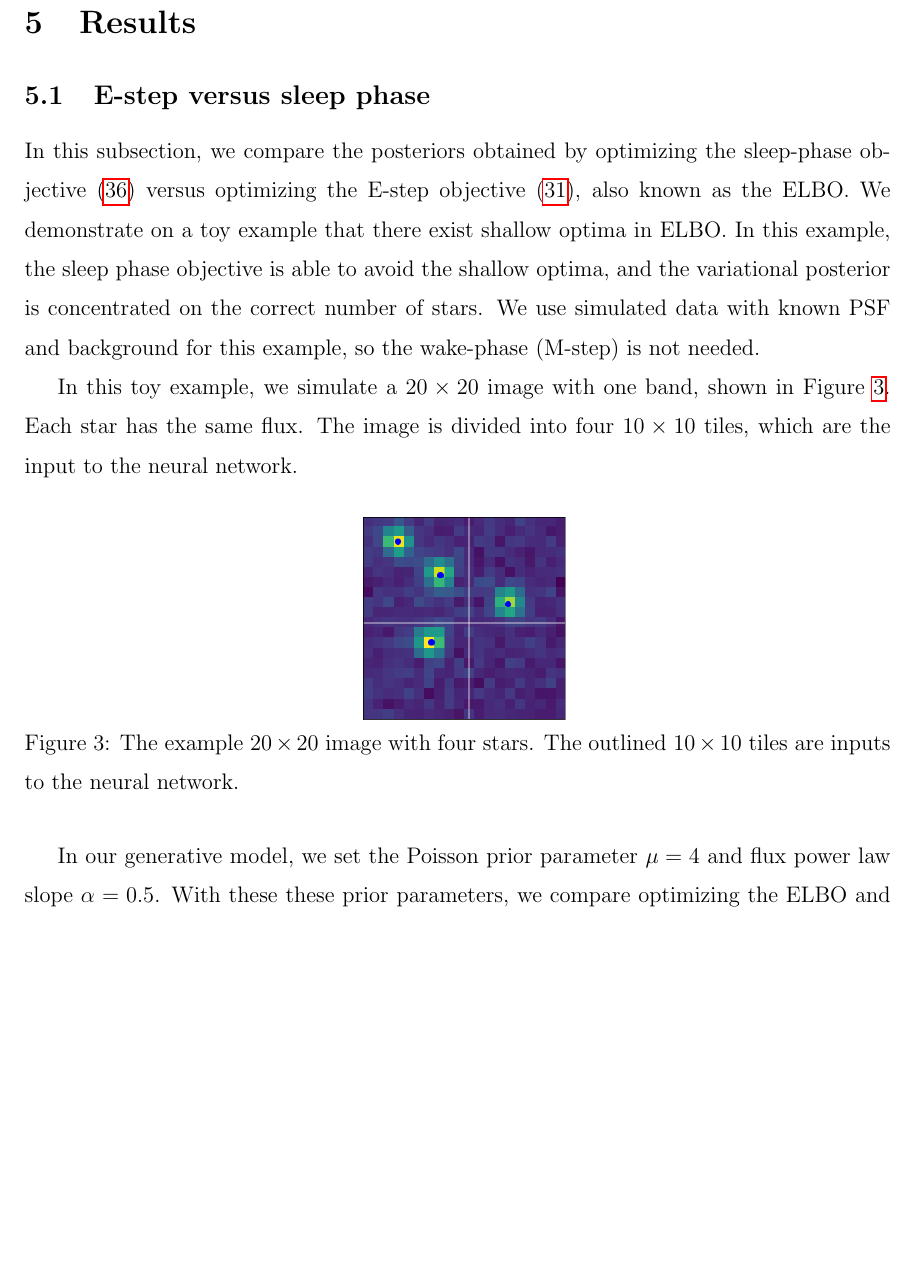
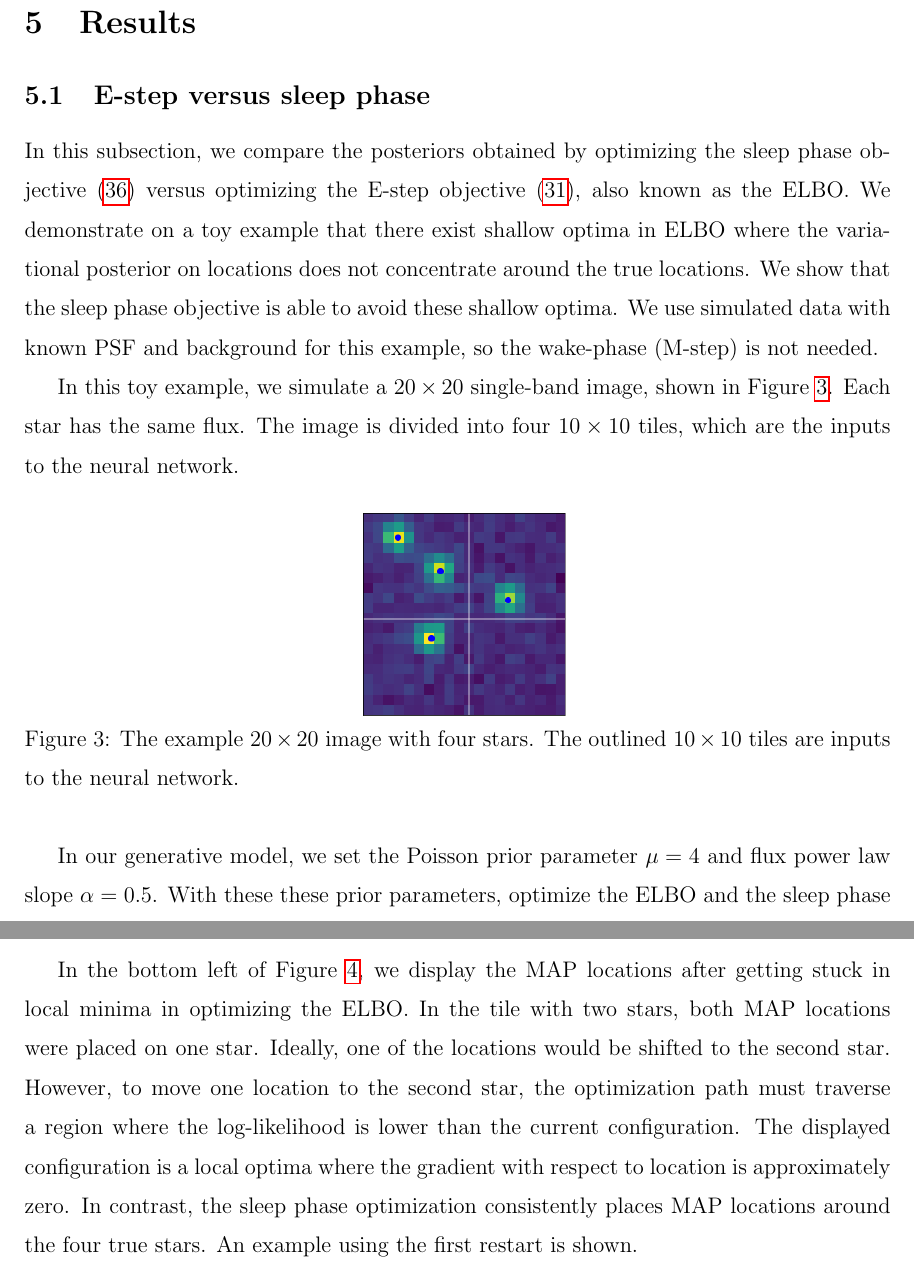
Before and after one commit to Runjing-Liu120/deblending_starfields_paper, a LaTeX paper (main.tex, which reads 5a-results-synth_data.tex): part of page 25 of 44 before the commit and two parts of pages 25 and 26 of 44 after it, the two joined at a grey line, cut so that both start at the same text, the shorter picture padded with empty space. Compiled offline with pdfLaTeX.

Commit message:
Updates from Overleaf

```diff
--- a/5a-results-synth_data.tex
+++ b/5a-results-synth_data.tex
@@ -1,11 +1,11 @@
 \subsection{E-step versus sleep phase}
 \label{sec:estep_sleep_compare}
 
-In this subsection, we compare the posteriors obtained by optimizing the sleep-phase objective~\eqref{eq:sleep_phase_summary}
+In this subsection, we compare the posteriors obtained by optimizing the sleep phase objective~\eqref{eq:sleep_phase_summary}
 versus optimizing the E-step objective~\eqref{eq:e_step}, also known as the ELBO.
-We demonstrate on a toy example that there exist shallow optima in ELBO. In this example, the sleep phase objective is able to avoid the shallow optima, and the variational posterior is concentrated on the correct number of stars. We use simulated data with known PSF and background for this example, so the wake-phase (M-step) is not needed.
+We demonstrate on a toy example that there exist shallow optima in ELBO where the variational posterior on locations does not concentrate around the true locations. We show that the sleep phase objective is able to avoid these shallow optima. We use simulated data with known PSF and background for this example, so the wake-phase (M-step) is not needed.
 
-In this toy example, we simulate a $20\times20$ image with one band, shown in Figure~\ref{fig:toy_example}. Each star has the same flux. The image is divided into four $10\times 10$ tiles, which are the input to the neural network.
+In this toy example, we simulate a $20\times20$ single-band image, shown in Figure~\ref{fig:toy_example}. Each star has the same flux. The image is divided into four $10\times 10$ tiles, which are the inputs to the neural network.
 \begin{figure}[!h]
     \centering
     \vspace{-1em}
@@ -15,7 +15,9 @@ In this toy example, we simulate a $20\times20$ image with one band, shown in Fi
     \label{fig:toy_example}
 \end{figure}
 
-In our generative model, we set the Poisson prior parameter $\mu = 4$ and flux power law slope $\alpha = 0.5$. With these these prior parameters, we compare optimizing the ELBO and the sleep phase objective. First, in Figure~\ref{fig:optim_path} (top row), we evaluate the ELBO at the example $20\times 20$ image as the optimization proceeds. In the left-most plot, we optimized the ELBO using stochastic gradient descent with the REINFORCE estimator. The optimization did not converge, likely due to the high variance of the REINFORCE estimator. In the middle plot, we integrated out the discrete random variable, and computed stochastic gradients using the reparameterization trick. The resulting stochastic gradients exhibit lower variance, and the optimization was able to converge to stationary points. However, even with low-variance gradients, the variational distribution gets stuck at stationary points where the ELBO is non-optimal depending on the initialization (e.g. restarts 3 and 6). In contrast, optimizing the sleep phase consistently converges to a similar ELBO across all restarts.
+In our generative model, we set the Poisson prior parameter $\mu = 4$ and flux power law slope $\alpha = 0.5$. With these these prior parameters, optimize the ELBO and the sleep phase objective. First, in Figure~\ref{fig:optim_path} (top row), we evaluate the ELBO at the example $20\times 20$ image as the optimization proceeds. In the left-most plot, we optimized the ELBO using stochastic gradient descent with the REINFORCE estimator. The optimization did not converge, likely due to the high variance of the REINFORCE estimator. In the middle plot, we analytically integrated the ELBO with respect to the variational distribution on the number of stars $N$, and computed stochastic gradients using the reparameterization trick. See Appendix TBD for details about the gradient estimators. The stochastic gradients after integrating out $N$ exhibit lower variance, and the optimization was able to converge to stationary points. However, depending on the initialization, the variational distribution gets stuck at stationary points where the ELBO is non-optimal (e.g. restarts 3 and 6). In contrast, optimizing the sleep phase consistently converges to a similar ELBO across all restarts.
+
+In the bottom left of Figure~\ref{fig:optim_path}, we display the MAP locations after getting stuck in local minima in optimizing the ELBO. In the tile with two stars, both MAP locations were placed on one star. Ideally, one of the locations would be shifted to the second star. However, to move one location to the second star, the optimization path must traverse a region where the log-likelihood is lower than the current configuration. The displayed configuration is a local optima where the gradient with respect to location is approximately zero. In contrast, the sleep phase optimization consistently places MAP locations around the four true stars. An example using the first restart is shown.
 
 \begin{figure}[!ht]
     \centering
```
Also changed, not shown: 5a-results-synth_data.tex (5 more changed lines).
